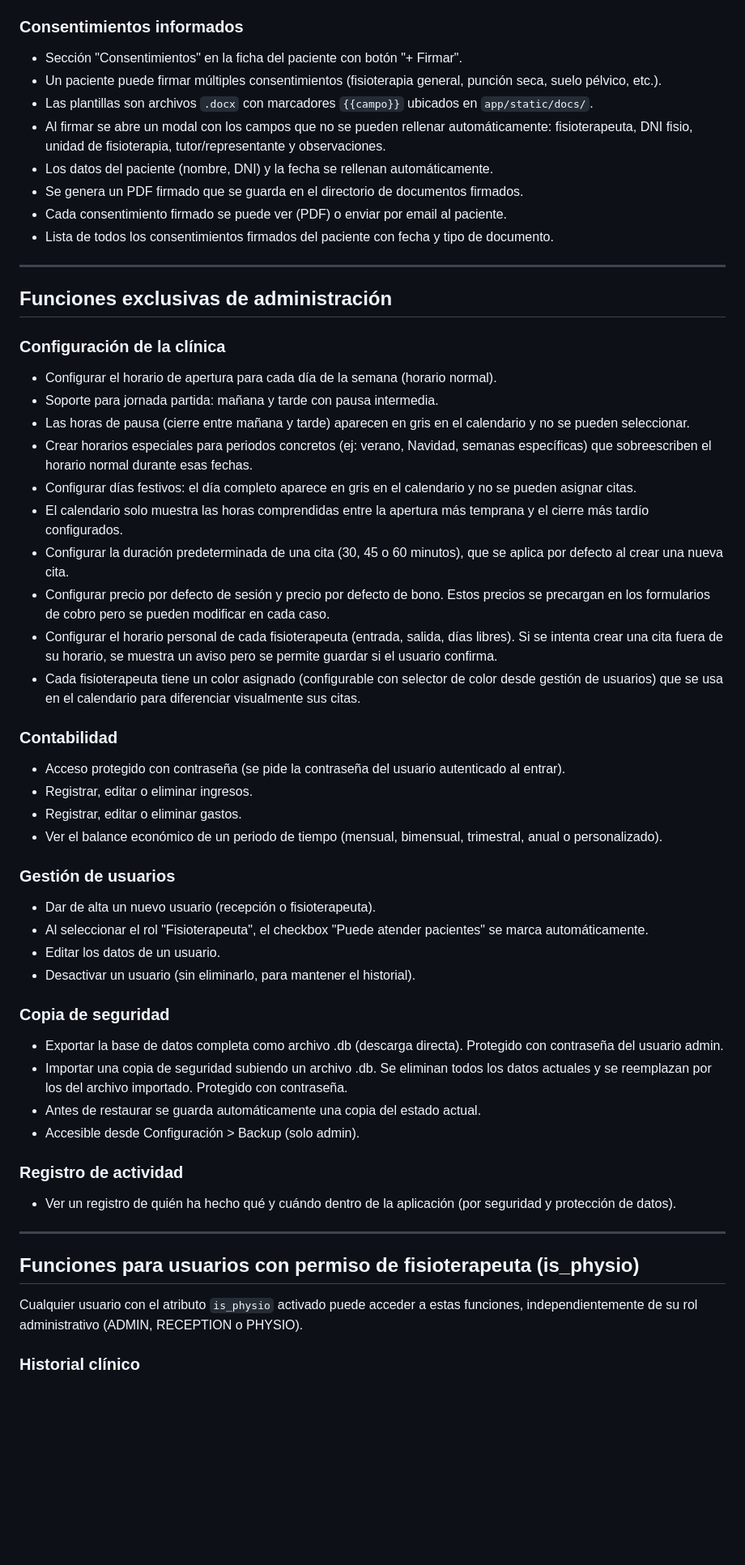
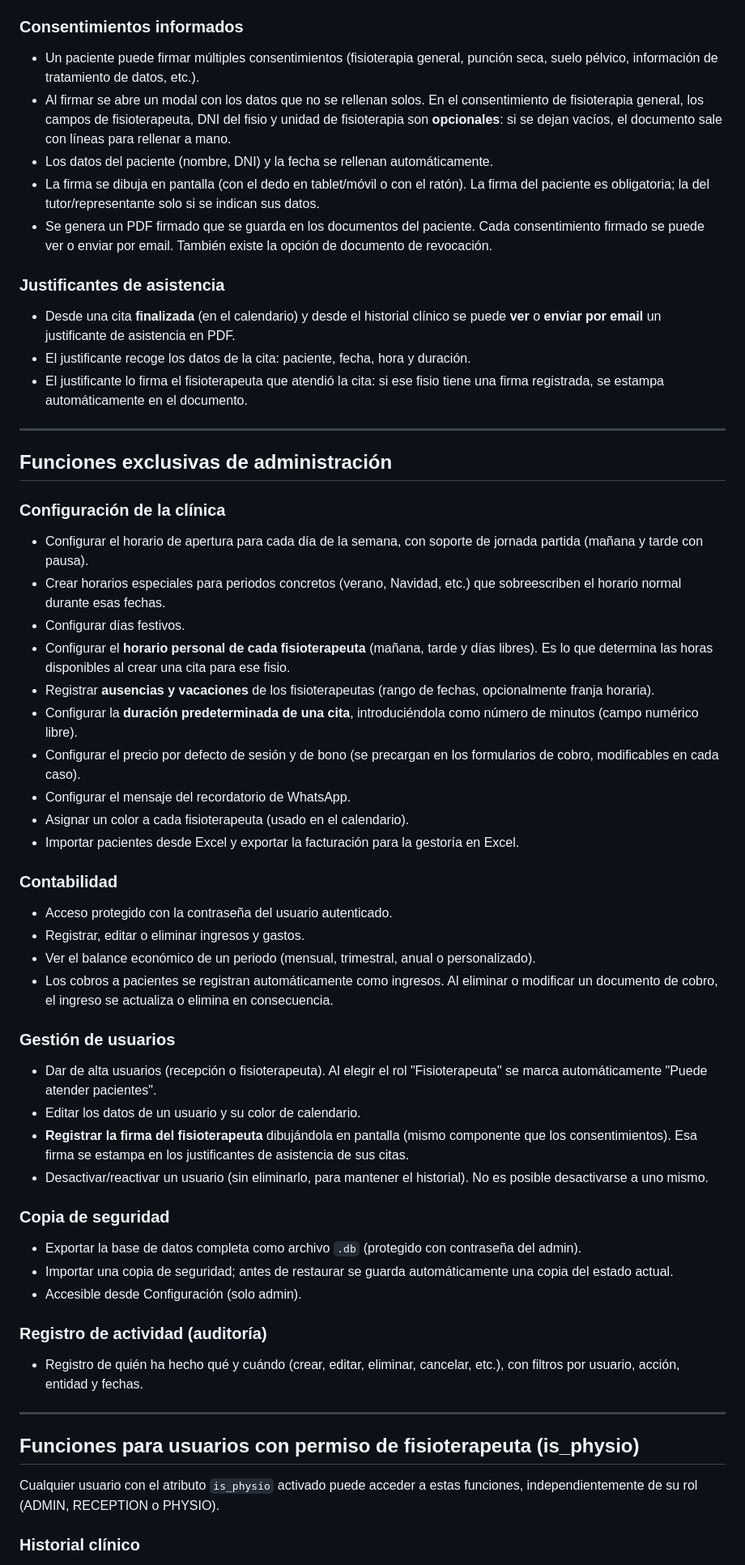
Before and after one commit to silvestreber/sante, a Markdown page: funcionalidades.md, the part around one of its changes. Shown at 81% size. Rendered like a GitHub page; blank space fills up the shorter version.

```diff
--- a/funcionalidades.md
+++ b/funcionalidades.md
@@ -121,14 +120,17 @@
 
 ### Consentimientos informados
 
-- Sección "Consentimientos" en la ficha del paciente con botón "+ Firmar".
-- Un paciente puede firmar múltiples consentimientos (fisioterapia general, punción seca, suelo pélvico, etc.).
-- Las plantillas son archivos `.docx` con marcadores `{{campo}}` ubicados en `app/static/docs/`.
-- Al firmar se abre un modal con los campos que no se pueden rellenar automáticamente: fisioterapeuta, DNI fisio, unidad de fisioterapia, tutor/representante y observaciones.
+- Un paciente puede firmar múltiples consentimientos (fisioterapia general, punción seca, suelo pélvico, información de tratamiento de datos, etc.).
+- Al firmar se abre un modal con los datos que no se rellenan solos. En el consentimiento de fisioterapia general, los campos de fisioterapeuta, DNI del fisio y unidad de fisioterapia son **opcionales**: si se dejan vacíos, el documento sale con líneas para rellenar a mano.
 - Los datos del paciente (nombre, DNI) y la fecha se rellenan automáticamente.
-- Se genera un PDF firmado que se guarda en el directorio de documentos firmados.
-- Cada consentimiento firmado se puede ver (PDF) o enviar por email al paciente.
-- Lista de todos los consentimientos firmados del paciente con fecha y tipo de documento.
+- La firma se dibuja en pantalla (con el dedo en tablet/móvil o con el ratón). La firma del paciente es obligatoria; la del tutor/representante solo si se indican sus datos.
+- Se genera un PDF firmado que se guarda en los documentos del paciente. Cada consentimiento firmado se puede ver o enviar por email. También existe la opción de documento de revocación.
+
+### Justificantes de asistencia
+
+- Desde una cita **finalizada** (en el calendario) y desde el historial clínico se puede **ver** o **enviar por email** un justificante de asistencia en PDF.
+- El justificante recoge los datos de la cita: paciente, fecha, hora y duración.
+- El justificante lo firma el fisioterapeuta que atendió la cita: si ese fisio tiene una firma registrada, se estampa automáticamente en el documento.
 
 ---
 
@@ -136,47 +138,46 @@
 
 ### Configuración de la clínica
 
-- Configurar el horario de apertura para cada día de la semana (horario normal).
-- Soporte para jornada partida: mañana y tarde con pausa intermedia.
-- Las horas de pausa (cierre entre mañana y tarde) aparecen en gris en el calendario y no se pueden seleccionar.
-- Crear horarios especiales para periodos concretos (ej: verano, Navidad, semanas específicas) que sobreescriben el horario normal durante esas fechas.
-- Configurar días festivos: el día completo aparece en gris en el calendario y no se pueden asignar citas.
-- El calendario solo muestra las horas comprendidas entre la apertura más temprana y el cierre más tardío configurados.
-- Configurar la duración predeterminada de una cita (30, 45 o 60 minutos), que se aplica por defecto al crear una nueva cita.
-- Configurar precio por defecto de sesión y precio por defecto de bono. Estos precios se precargan en los formularios de cobro pero se pueden modificar en cada caso.
-- Configurar el horario personal de cada fisioterapeuta (entrada, salida, días libres). Si se intenta crear una cita fuera de su horario, se muestra un aviso pero se permite guardar si el usuario confirma.
-- Cada fisioterapeuta tiene un color asignado (configurable con selector de color desde gestión de usuarios) que se usa en el calendario para diferenciar visualmente sus citas.
+- Configurar el horario de apertura para cada día de la semana, con soporte de jornada partida (mañana y tarde con pausa).
+- Crear horarios especiales para periodos concretos (verano, Navidad, etc.) que sobreescriben el horario normal durante esas fechas.
+- Configurar días festivos.
+- Configurar el **horario personal de cada fisioterapeuta** (mañana, tarde y días libres). Es lo que determina las horas disponibles al crear una cita para ese fisio.
+- Registrar **ausencias y vacaciones** de los fisioterapeutas (rango de fechas, opcionalmente franja horaria).
+- Configurar la **duración predeterminada de una cita**, introduciéndola como número de minutos (campo numérico libre).
+- Configurar el precio por defecto de sesión y de bono (se precargan en los formularios de cobro, modificables en cada caso).
+- Configurar el mensaje del recordatorio de WhatsApp.
+- Asignar un color a cada fisioterapeuta (usado en el calendario).
+- Importar pacientes desde Excel y exportar la facturación para la gestoría en Excel.
 
 ### Contabilidad
 
-- Acceso protegido con contraseña (se pide la contraseña del usuario autenticado al entrar).
-- Registrar, editar o eliminar ingresos.
-- Registrar, editar o eliminar gastos.
-- Ver el balance económico de un periodo de tiempo (mensual, bimensual, trimestral, anual o personalizado).
+- Acceso protegido con la contraseña del usuario autenticado.
+- Registrar, editar o eliminar ingresos y gastos.
+- Ver el balance económico de un periodo (mensual, trimestral, anual o personalizado).
+- Los cobros a pacientes se registran automáticamente como ingresos. Al eliminar o modificar un documento de cobro, el ingreso se actualiza o elimina en consecuencia.
 
 ### Gestión de usuarios
 
-- Dar de alta un nuevo usuario (recepción o fisioterapeuta).
-- Al seleccionar el rol "Fisioterapeuta", el checkbox "Puede atender pacientes" se marca automáticamente.
-- Editar los datos de un usuario.
-- Desactivar un usuario (sin eliminarlo, para mantener el historial).
+- Dar de alta usuarios (recepción o fisioterapeuta). Al elegir el rol "Fisioterapeuta" se marca automáticamente "Puede atender pacientes".
+- Editar los datos de un usuario y su color de calendario.
+- **Registrar la firma del fisioterapeuta** dibujándola en pantalla (mismo componente que los consentimientos). Esa firma se estampa en los justificantes de asistencia de sus citas.
+- Desactivar/reactivar un usuario (sin eliminarlo, para mantener el historial). No es posible desactivarse a uno mismo.
 
 ### Copia de seguridad
 
-- Exportar la base de datos completa como archivo .db (descarga directa). Protegido con contraseña del usuario admin.
-- Importar una copia de seguridad subiendo un archivo .db. Se eliminan todos los datos actuales y se reemplazan por los del archivo importado. Protegido con contraseña.
-- Antes de restaurar se guarda automáticamente una copia del estado actual.
-- Accesible desde Configuración > Backup (solo admin).
+- Exportar la base de datos completa como archivo `.db` (protegido con contraseña del admin).
+- Importar una copia de seguridad; antes de restaurar se guarda automáticamente una copia del estado actual.
+- Accesible desde Configuración (solo admin).
 
-### Registro de actividad
+### Registro de actividad (auditoría)
 
-- Ver un registro de quién ha hecho qué y cuándo dentro de la aplicación (por seguridad y protección de datos).
+- Registro de quién ha hecho qué y cuándo (crear, editar, eliminar, cancelar, etc.), con filtros por usuario, acción, entidad y fechas.
 
 ---
 
 ## Funciones para usuarios con permiso de fisioterapeuta (is_physio)
 
-Cualquier usuario con el atributo `is_physio` activado puede acceder a estas funciones, independientemente de su rol administrativo (ADMIN, RECEPTION o PHYSIO).
+Cualquier usuario con el atributo `is_physio` activado puede acceder a estas funciones, independientemente de su rol (ADMIN, RECEPTION o PHYSIO).
 
 ### Historial clínico
 
```
Also changed, not shown: other parts of funcionalidades.md (+118 -105 lines).
